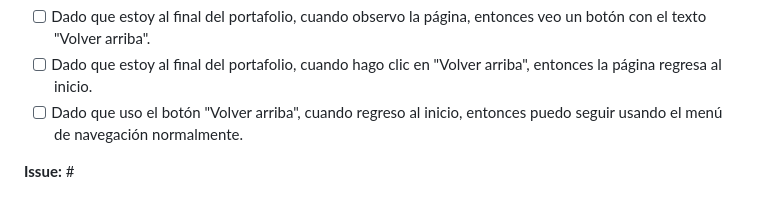
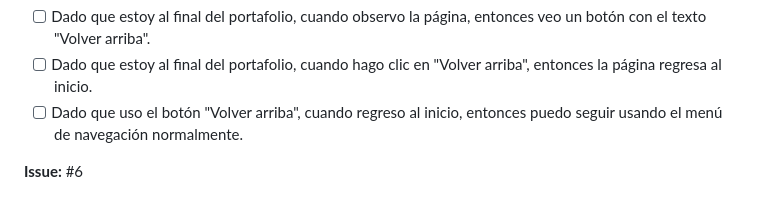
Before and after one commit to juan-manuel-ortiz/-mi-portafolio, a Markdown page: planeacion/backlog.md, the part around the change. GitHub-like rendering.

Commit message:
docs: corrige numero de issue de HU-6

```diff
--- a/planeacion/backlog.md
+++ b/planeacion/backlog.md
@@ -128,4 +128,4 @@ Cuando crees el issue en GitHub, escribe su número en la línea **Issue:**
 - [ ] Dado que estoy al final del portafolio, cuando hago clic en "Volver arriba", entonces la página regresa al inicio.
 - [ ] Dado que uso el botón "Volver arriba", cuando regreso al inicio, entonces puedo seguir usando el menú de navegación normalmente.
 
-**Issue:** #
+**Issue:** #6
```
